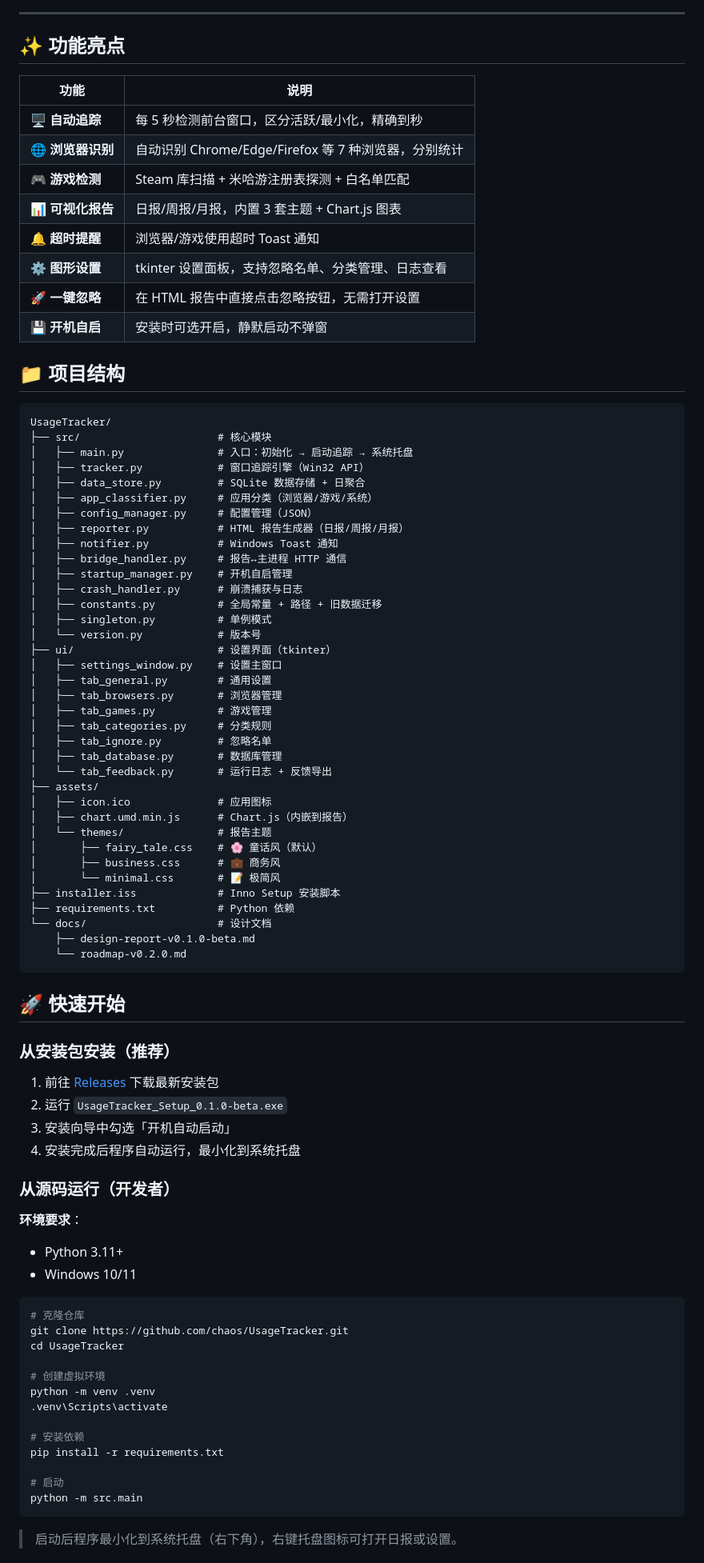
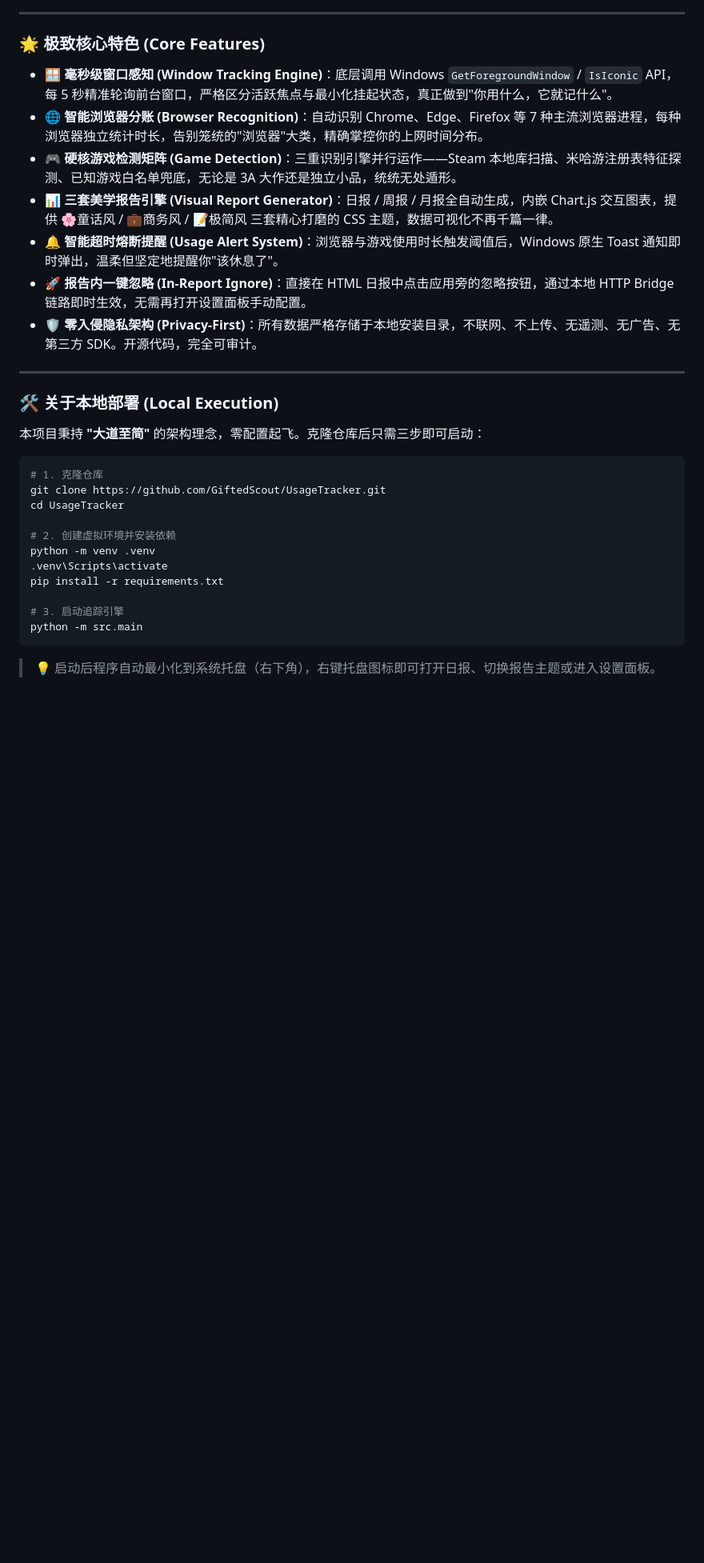
Before and after one commit to GiftedScout/UsageTracker, a Markdown page: README.md, the part around one of its changes. Shown at 80% size. Rendered like a GitHub page; blank space fills up the shorter version.

Commit message:
docs: 重写 README，对齐 HDU-Cloud-Tour 风格规范

````diff
--- a/README.md
+++ b/README.md
@@ -10,90 +14,35 @@
 
 ---
 
-## ✨ 功能亮点
+### 🌟 极致核心特色 (Core Features)
 
-| 功能 | 说明 |
-|------|------|
-| 🖥️ **自动追踪** | 每 5 秒检测前台窗口，区分活跃/最小化，精确到秒 |
-| 🌐 **浏览器识别** | 自动识别 Chrome/Edge/Firefox 等 7 种浏览器，分别统计 |
-| 🎮 **游戏检测** | Steam 库扫描 + 米哈游注册表探测 + 白名单匹配 |
-| 📊 **可视化报告** | 日报/周报/月报，内置 3 套主题 + Chart.js 图表 |
-| 🔔 **超时提醒** | 浏览器/游戏使用超时 Toast 通知 |
-| ⚙️ **图形设置** | tkinter 设置面板，支持忽略名单、分类管理、日志查看 |
-| 🚀 **一键忽略** | 在 HTML 报告中直接点击忽略按钮，无需打开设置 |
-| 💾 **开机自启** | 安装时可选开启，静默启动不弹窗 |
+- **🪟 毫秒级窗口感知 (Window Tracking Engine)**：底层调用 Windows `GetForegroundWindow` / `IsIconic` API，每 5 秒精准轮询前台窗口，严格区分活跃焦点与最小化挂起状态，真正做到"你用什么，它就记什么"。
+- **🌐 智能浏览器分账 (Browser Recognition)**：自动识别 Chrome、Edge、Firefox 等 7 种主流浏览器进程，每种浏览器独立统计时长，告别笼统的"浏览器"大类，精确掌控你的上网时间分布。
+- **🎮 硬核游戏检测矩阵 (Game Detection)**：三重识别引擎并行运作——Steam 本地库扫描、米哈游注册表特征探测、已知游戏白名单兜底，无论是 3A 大作还是独立小品，统统无处遁形。
+- **📊 三套美学报告引擎 (Visual Report Generator)**：日报 / 周报 / 月报全自动生成，内嵌 Chart.js 交互图表，提供 🌸童话风 / 💼商务风 / 📝极简风 三套精心打磨的 CSS 主题，数据可视化不再千篇一律。
+- **🔔 智能超时熔断提醒 (Usage Alert System)**：浏览器与游戏使用时长触发阈值后，Windows 原生 Toast 通知即时弹出，温柔但坚定地提醒你"该休息了"。
+- **🚀 报告内一键忽略 (In-Report Ignore)**：直接在 HTML 日报中点击应用旁的忽略按钮，通过本地 HTTP Bridge 链路即时生效，无需再打开设置面板手动配置。
+- **🛡️ 零入侵隐私架构 (Privacy-First)**：所有数据严格存储于本地安装目录，不联网、不上传、无遥测、无广告、无第三方 SDK。开源代码，完全可审计。
 
-## 📁 项目结构
+---
 
-```
-UsageTracker/
-├── src/                      # 核心模块
-│   ├── main.py               # 入口：初始化 → 启动追踪 → 系统托盘
-│   ├── tracker.py            # 窗口追踪引擎（Win32 API）
-│   ├── data_store.py         # SQLite 数据存储 + 日聚合
-│   ├── app_classifier.py     # 应用分类（浏览器/游戏/系统）
-│   ├── config_manager.py     # 配置管理（JSON）
-│   ├── reporter.py           # HTML 报告生成器（日报/周报/月报）
-│   ├── notifier.py           # Windows Toast 通知
-│   ├── bridge_handler.py     # 报告↔主进程 HTTP 通信
-│   ├── startup_manager.py    # 开机自启管理
-│   ├── crash_handler.py      # 崩溃捕获与日志
-│   ├── constants.py          # 全局常量 + 路径 + 旧数据迁移
-│   ├── singleton.py          # 单例模式
-│   └── version.py            # 版本号
-├── ui/                       # 设置界面（tkinter）
-│   ├── settings_window.py    # 设置主窗口
-│   ├── tab_general.py        # 通用设置
-│   ├── tab_browsers.py       # 浏览器管理
-│   ├── tab_games.py          # 游戏管理
-│   ├── tab_categories.py     # 分类规则
-│   ├── tab_ignore.py         # 忽略名单
-│   ├── tab_database.py       # 数据库管理
-│   └── tab_feedback.py       # 运行日志 + 反馈导出
-├── assets/
-│   ├── icon.ico              # 应用图标
-│   ├── chart.umd.min.js      # Chart.js（内嵌到报告）
-│   └── themes/               # 报告主题
-│       ├── fairy_tale.css    # 🌸 童话风（默认）
-│       ├── business.css      # 💼 商务风
-│       └── minimal.css       # 📝 极简风
-├── installer.iss             # Inno Setup 安装脚本
-├── requirements.txt          # Python 依赖
-└── docs/                     # 设计文档
-    ├── design-report-v0.1.0-beta.md
-    └── roadmap-v0.2.0.md
-```
+### 🛠️ 关于本地部署 (Local Execution)
 
-## 🚀 快速开始
-
-### 从安装包安装（推荐）
-
-1. 前往 [Releases](../../releases) 下载最新安装包
-2. 运行 `UsageTracker_Setup_0.1.0-beta.exe`
-3. 安装向导中勾选「开机自动启动」
-4. 安装完成后程序自动运行，最小化到系统托盘
-
-### 从源码运行（开发者）
-
-**环境要求**：
-- Python 3.11+
-- Windows 10/11
+本项目秉持 **"大道至简"** 的架构理念，零配置起飞。克隆仓库后只需三步即可启动：
 
 ```bash
-# 克隆仓库
-git clone https://github.com/chaos/UsageTracker.git
+# 1. 克隆仓库
+git clone https://github.com/GiftedScout/UsageTracker.git
 cd UsageTracker
 
-# 创建虚拟环境
+# 2. 创建虚拟环境并安装依赖
 python -m venv .venv
 .venv\Scripts\activate
-
-# 安装依赖
 pip install -r requirements.txt
 
-# 启动
+# 3. 启动追踪引擎
 python -m src.main
 ```
 
-> 启动后程序最小化到系统托盘（右下角），右键托盘图标可打开日报或设置。
+> 💡 启动后程序自动最小化到系统托盘（右下角），右键托盘图标即可打开日报、切换报告主题或进入设置面板。
 
````
Also changed, not shown: other parts of README.md (+77 -68 lines).
